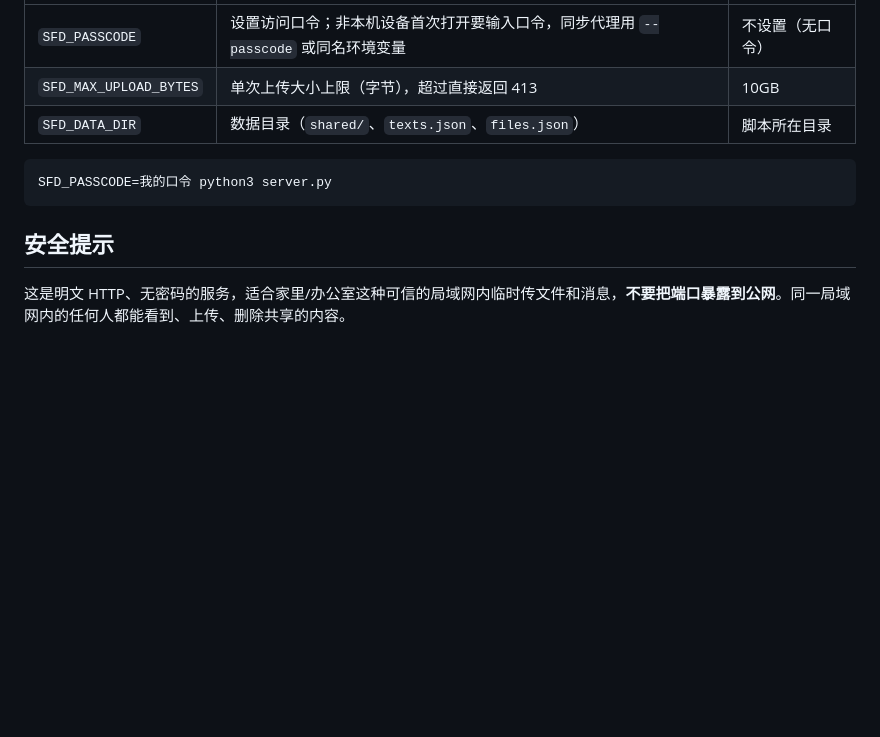
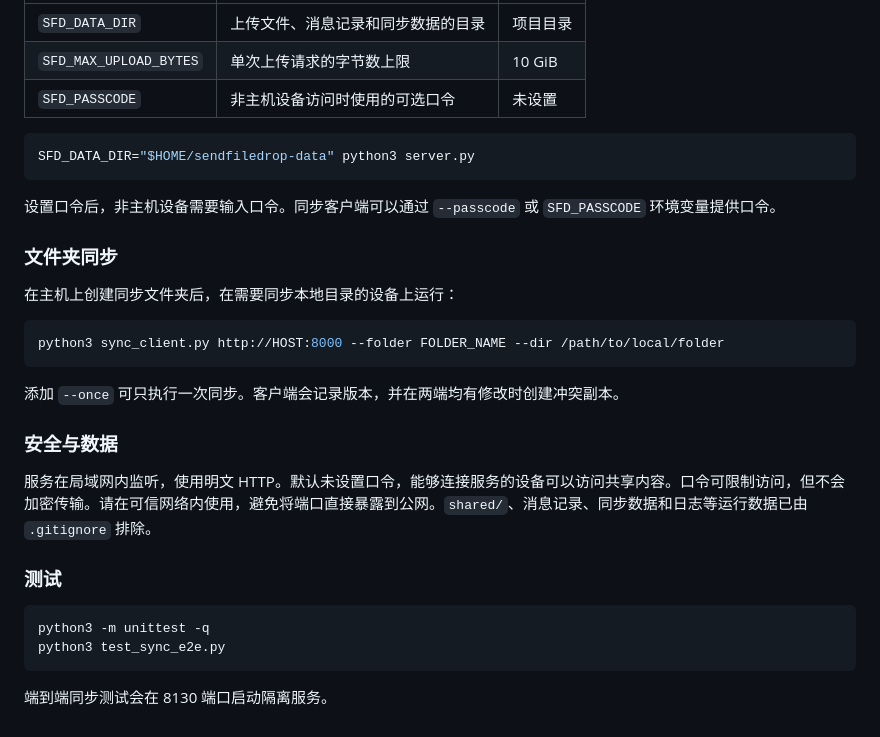
Before and after one commit to zhaosay/sendfiledrop, a Markdown page: README.md, the part around one of its changes. Drawn GitHub-style; blank space fills up the shorter version.

Commit message:
docs: add English and Chinese README

````diff
--- a/README.md
+++ b/README.md
@@ -142,12 +135,33 @@ python3 server.py 9000
 | --- | --- | --- |
-| `SFD_PASSCODE` | 设置访问口令；非本机设备首次打开要输入口令，同步代理用 `--passcode` 或同名环境变量 | 不设置（无口令） |
-| `SFD_MAX_UPLOAD_BYTES` | 单次上传大小上限（字节），超过直接返回 413 | 10GB |
-| `SFD_DATA_DIR` | 数据目录（`shared/`、`texts.json`、`files.json`） | 脚本所在目录 |
+| `SFD_DATA_DIR` | 上传文件、消息记录和同步数据的目录 | 项目目录 |
+| `SFD_MAX_UPLOAD_BYTES` | 单次上传请求的字节数上限 | 10 GiB |
+| `SFD_PASSCODE` | 非主机设备访问时使用的可选口令 | 未设置 |
 
 ```bash
-SFD_PASSCODE=我的口令 python3 server.py
+SFD_DATA_DIR="$HOME/sendfiledrop-data" python3 server.py
 ```
 
-## 安全提示
+设置口令后，非主机设备需要输入口令。同步客户端可以通过 `--passcode` 或 `SFD_PASSCODE` 环境变量提供口令。
 
-这是明文 HTTP、无密码的服务，适合家里/办公室这种可信的局域网内临时传文件和消息，**不要把端口暴露到公网**。同一局域网内的任何人都能看到、上传、删除共享的内容。
+### 文件夹同步
+
+在主机上创建同步文件夹后，在需要同步本地目录的设备上运行：
+
+```bash
+python3 sync_client.py http://HOST:8000 --folder FOLDER_NAME --dir /path/to/local/folder
+```
+
+添加 `--once` 可只执行一次同步。客户端会记录版本，并在两端均有修改时创建冲突副本。
+
+### 安全与数据
+
+服务在局域网内监听，使用明文 HTTP。默认未设置口令，能够连接服务的设备可以访问共享内容。口令可限制访问，但不会加密传输。请在可信网络内使用，避免将端口直接暴露到公网。`shared/`、消息记录、同步数据和日志等运行数据已由 `.gitignore` 排除。
+
+### 测试
+
+```bash
+python3 -m unittest -q
+python3 test_sync_e2e.py
+```
+
+端到端同步测试会在 8130 端口启动隔离服务。
````
Also changed, not shown: other parts of README.md (+101 -108 lines).
